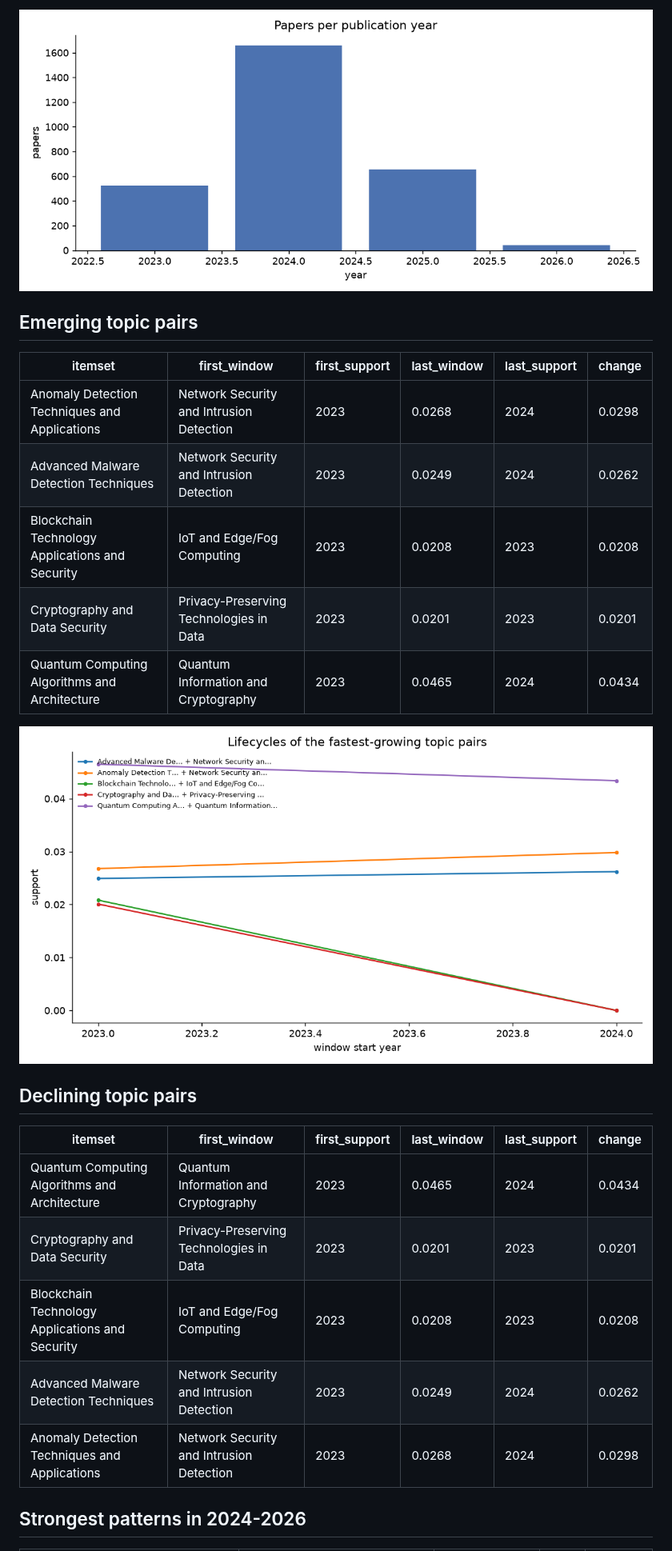
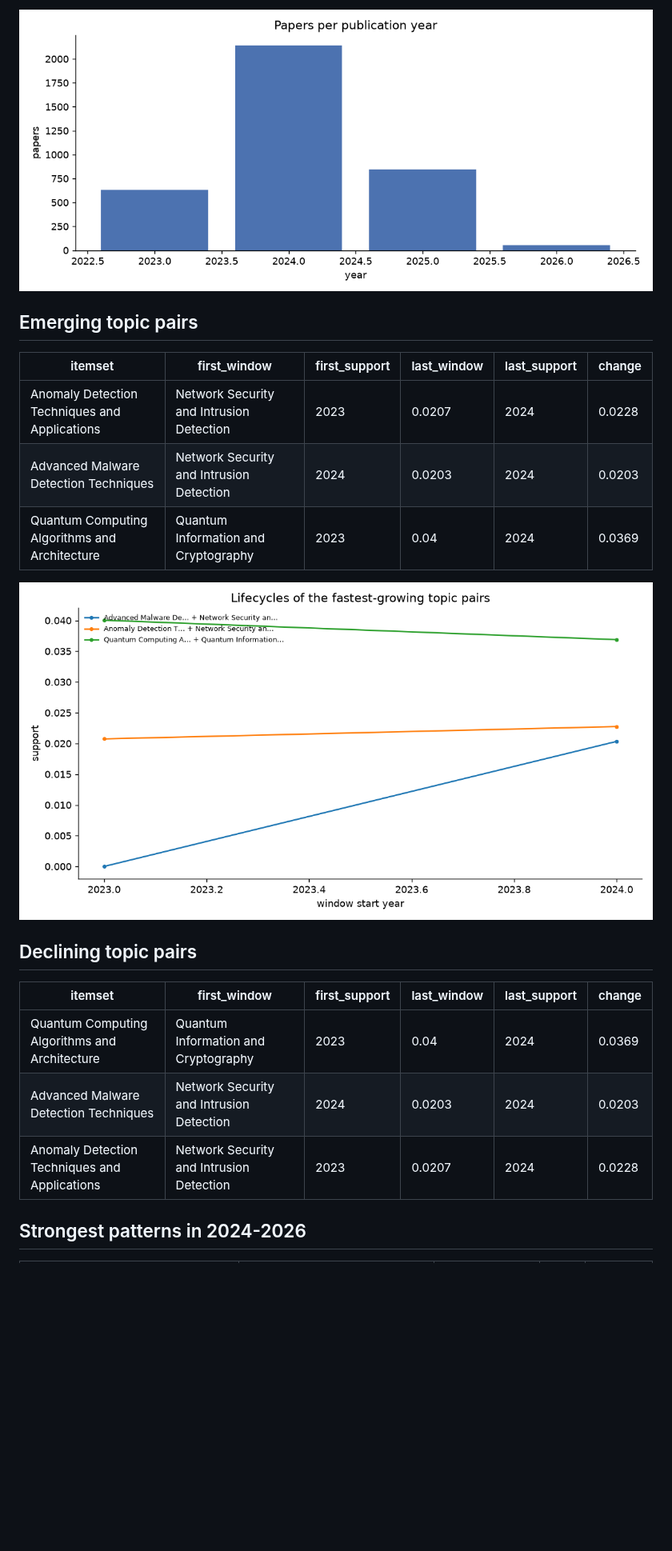
Before and after one commit to muhammad-talha04/scholarly-pattern-explorer, a Markdown page: docs/canada/LATEST.md, the part around one of its changes. Shown at 80% size. Rendered like a GitHub page; pictures changed too: docs/canada/charts/papers_per_year.png, docs/canada/charts/pattern_lifecycles.png; blank space fills up the shorter version.

Commit message:
Weekly data snapshot: canada (2026-10-11)

```diff
--- a/docs/canada/LATEST.md
+++ b/docs/canada/LATEST.md
@@ -8,22 +8,18 @@ _Generated 2026-10-04 10:33. Corpus: 2,880 papers, 13,485 authors,
 ## Emerging topic pairs
 | itemset | first_window | first_support | last_window | last_support | change |
 |---|---|---|---|---|---|
-| Anomaly Detection Techniques and Applications | Network Security and Intrusion Detection | 2023 | 0.0268 | 2024 | 0.0298 | 0.003 |
-| Advanced Malware Detection Techniques | Network Security and Intrusion Detection | 2023 | 0.0249 | 2024 | 0.0262 | 0.0013 |
-| Blockchain Technology Applications and Security | IoT and Edge/Fog Computing | 2023 | 0.0208 | 2023 | 0.0208 | 0.0 |
-| Cryptography and Data Security | Privacy-Preserving Technologies in Data | 2023 | 0.0201 | 2023 | 0.0201 | 0.0 |
-| Quantum Computing Algorithms and Architecture | Quantum Information and Cryptography | 2023 | 0.0465 | 2024 | 0.0434 | -0.0031 |
+| Anomaly Detection Techniques and Applications | Network Security and Intrusion Detection | 2023 | 0.0207 | 2024 | 0.0228 | 0.002 |
+| Advanced Malware Detection Techniques | Network Security and Intrusion Detection | 2024 | 0.0203 | 2024 | 0.0203 | 0.0 |
+| Quantum Computing Algorithms and Architecture | Quantum Information and Cryptography | 2023 | 0.04 | 2024 | 0.0369 | -0.0032 |
 
 ![lifecycles](charts/pattern_lifecycles.png)
 
 ## Declining topic pairs
 | itemset | first_window | first_support | last_window | last_support | change |
 |---|---|---|---|---|---|
-| Quantum Computing Algorithms and Architecture | Quantum Information and Cryptography | 2023 | 0.0465 | 2024 | 0.0434 | -0.0031 |
-| Cryptography and Data Security | Privacy-Preserving Technologies in Data | 2023 | 0.0201 | 2023 | 0.0201 | 0.0 |
-| Blockchain Technology Applications and Security | IoT and Edge/Fog Computing | 2023 | 0.0208 | 2023 | 0.0208 | 0.0 |
-| Advanced Malware Detection Techniques | Network Security and Intrusion Detection | 2023 | 0.0249 | 2024 | 0.0262 | 0.0013 |
-| Anomaly Detection Techniques and Applications | Network Security and Intrusion Detection | 2023 | 0.0268 | 2024 | 0.0298 | 0.003 |
+| Quantum Computing Algorithms and Architecture | Quantum Information and Cryptography | 2023 | 0.04 | 2024 | 0.0369 | -0.0032 |
+| Advanced Malware Detection Techniques | Network Security and Intrusion Detection | 2024 | 0.0203 | 2024 | 0.0203 | 0.0 |
+| Anomaly Detection Techniques and Applications | Network Security and Intrusion Detection | 2023 | 0.0207 | 2024 | 0.0228 | 0.002 |
 
 ## Strongest patterns in 2024-2026
 | itemset | k | support_count | n_tx | support |
```
Also changed, not shown: other parts of docs/canada/LATEST.md (+15 -15 lines), docs/canada/charts/coauthor_network.png, 1 other file.
